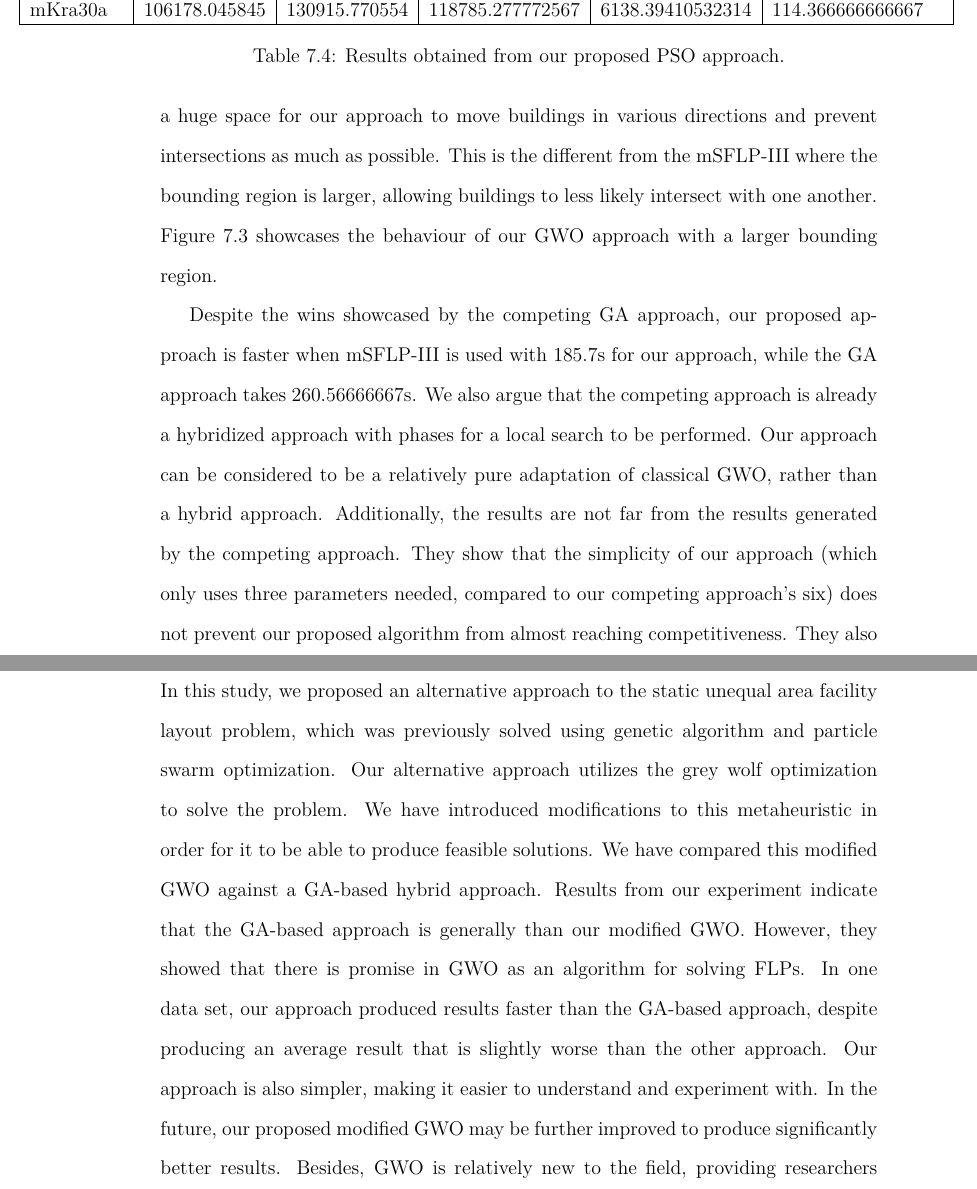
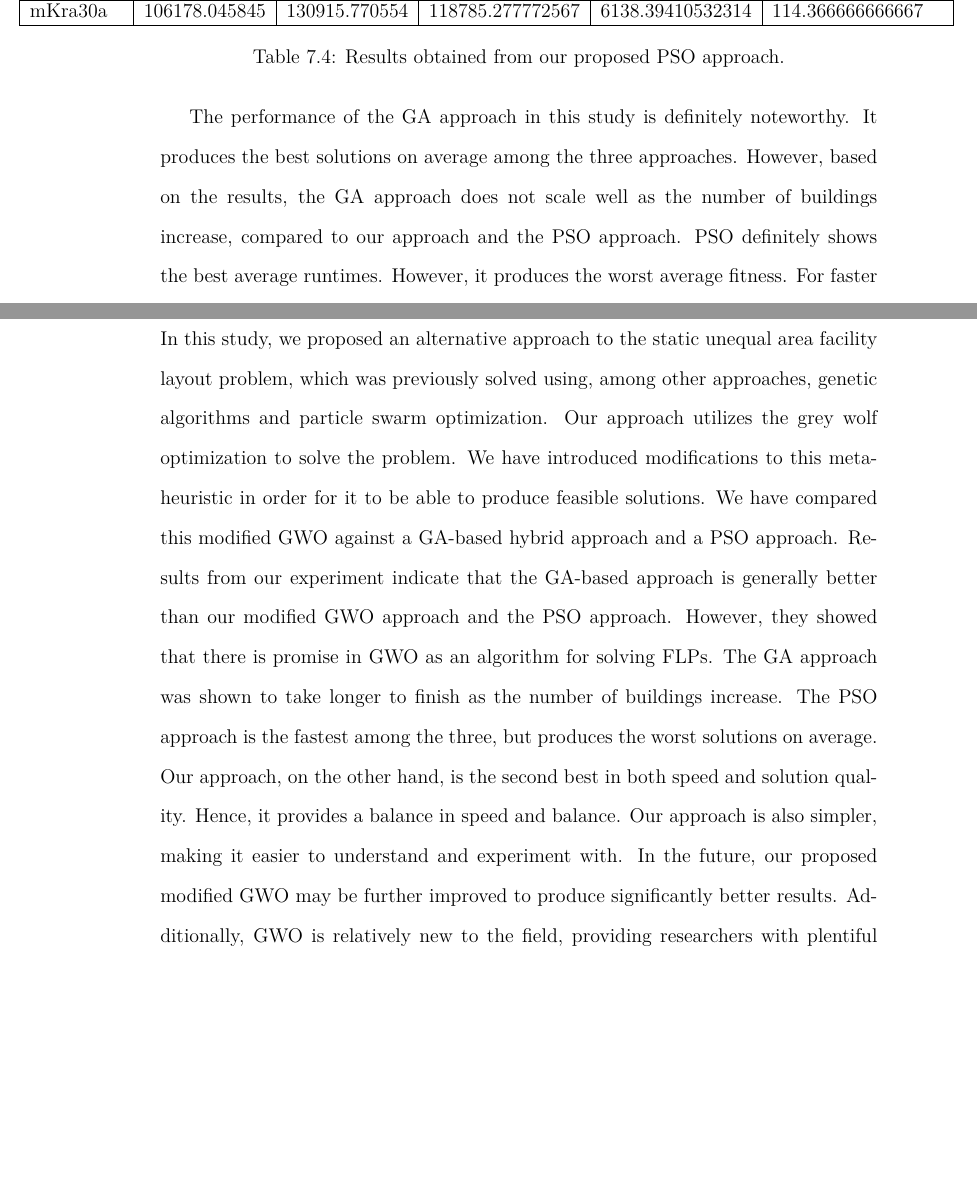
Before and after one commit to seanballais/undergraduate-thesis-manuscript, a LaTeX thesis (thesis.tex, which reads chapter7_rd.tex, chapter8_sum.con.tex): two parts of pages 75 and 78 of 87 before the commit and two parts of pages 76 and 77 of 87 after it, joined at a grey line, cut so that both start at the same text, the shorter picture padded with empty space. The pictures show the PDF file thesis.pdf that the author committed with the source.

Commit message:
:sparkles: Finish latest iteration of the Abstract, and Results and Discussion chapters.

```diff
--- a/chapter7_rd.tex
+++ b/chapter7_rd.tex
@@ -113,5 +113,23 @@ The genetic algorithm approach is also faster when SFLP-II is being used with an
 \label{approach-pso-results}
 \end{table}
 
-% TODO: Update below.
+%Figures \ref{graph-ga-vs-gwo-sflp2} and \ref{graph-ga-vs-gwo-msflp3} show the fitness graphs of the best solutions using the SFLP-II and mSFLP-III data sets. The non-linearity of the graph of our GWO approach that is obvious in Figure \ref{graph-ga-vs-gwo-sflp2} is due to the nature of our approach. All solutions in a population are replaced. Hence, the best solutions may be replaced by poorer solutions. This characteristic is not as obvious in Figure \ref{graph-ga-vs-gwo-msflp3}. In Figure \ref{graph-ga-vs-gwo-sflp2} with the SFLP-II data set, the GA approach converges was than the GWO approach. This is due to how our approach replaces all solutions in the population for the next iteration. The size of the bounding region in SFLP-II may also be reason as it does not have a huge space for our approach to move buildings in various directions and prevent intersections as much as possible. This is the different from the mSFLP-III where the bounding region is larger, allowing buildings to less likely intersect with one another. Figure \ref{graph-ga-vs-gwo-msflp3} showcases the behaviour of our GWO approach with a larger bounding region.
+%
+%\begin{figure}[h!]
+%\centering
+%\begin{adjustwidth}{-0.9in}{}
+%\includegraphics[scale=0.75]{./images/chap07-rd/gwo-sflp2-graph.png}
+%\end{adjustwidth}
+%\caption{Fitness graph of the best solutions of the competing GA approach, and our GWO approach using the SFLP-II data set.}
+%\label{graph-ga-vs-gwo-sflp2}
+%\end{figure}
+%
+%\begin{figure}[h!]
+%\centering
+%\begin{adjustwidth}{-0.1in}{}
+%\includegraphics[scale=0.65]{./images/chap07-rd/gwo-msflp3-graph.png}
+%\end{adjustwidth}
+%\caption{Fitness graph of the best solutions of the competing GA approach, and our GWO approach using the mSFLP-III data set.}
+%\label{graph-ga-vs-gwo-msflp3}
+%\end{figure}
 
@@ -119,22 +137,2 @@ Figures \ref{graph-ga-vs-gwo-sflp2} and \ref{graph-ga-vs-gwo-msflp3} show the fi
 
-\begin{figure}[h!]
-\centering
-\begin{adjustwidth}{-0.9in}{}
-\includegraphics[scale=0.75]{./images/chap07-rd/gwo-sflp2-graph.png}
-\end{adjustwidth}
-\caption{Fitness graph of the best solutions of the competing GA approach, and our GWO approach using the SFLP-II data set.}
-\label{graph-ga-vs-gwo-sflp2}
-\end{figure}
-
-\begin{figure}[h!]
-\centering
-\begin{adjustwidth}{-0.1in}{}
-\includegraphics[scale=0.65]{./images/chap07-rd/gwo-msflp3-graph.png}
-\end{adjustwidth}
-\caption{Fitness graph of the best solutions of the competing GA approach, and our GWO approach using the mSFLP-III data set.}
-\label{graph-ga-vs-gwo-msflp3}
-\end{figure}
-
-% TODO: Add figure of best generated solutions.
-
-Despite the wins showcased by the competing GA approach, our proposed approach is faster when mSFLP-III is used with $185.7$s for our approach, while the GA approach takes $260.56666667$s. We also argue that the competing approach is already a hybridized approach with phases for a local search to be performed. Our approach can be considered to be a relatively pure adaptation of classical GWO, rather than a hybrid approach. Additionally, the results are not far from the results generated by the competing approach. They show that the simplicity of our approach (which only uses three parameters needed, compared to our competing approach's six) does not prevent our proposed algorithm from almost reaching competitiveness. They also indicate that there is promise in further exploring the applicability of the grey wolf optimization algorithm in the facility layout problem.
+The performance of the GA approach in this study is definitely noteworthy. It produces the best solutions on average among the three approaches. However, based on the results, the GA approach does not scale well as the number of buildings increase, compared to our approach and the PSO approach. PSO definitely shows the best average runtimes. However, it produces the worst average fitness. For faster speed, we traded performance. This is where our approach shines. Our approach is the second best when it comes to solution quality as the problem scales higher. It is also the second best in terms of speed. This shows to us that our GWO approach provides a balance between speed and performance. Our approach also requires only a few parameters. We argue that this will simplify and speed up experimental setups and configuration in later studies and applications. Importantly, the results also indicate that there is promise in further exploring the applicability of the grey wolf optimization algorithm in solving the facility layout problem.
--- a/chapter8_sum.con.tex
+++ b/chapter8_sum.con.tex
@@ -1,3 +1,3 @@
 \chapter{Conclusion and Summary}
 
-In this study, we proposed an alternative approach to the static unequal area facility layout problem, which was previously solved using genetic algorithm and particle swarm optimization. Our alternative approach utilizes the grey wolf optimization to solve the problem. We have introduced modifications to this metaheuristic in order for it to be able to produce feasible solutions. We have compared this modified GWO against a GA-based hybrid approach. Results from our experiment indicate that the GA-based approach is generally than our modified GWO. However, they showed that there is promise in GWO as an algorithm for solving FLPs. In one data set, our approach produced results faster than the GA-based approach, despite producing an average result that is slightly worse than the other approach. Our approach is also simpler, making it easier to understand and experiment with. In the future, our proposed modified GWO may be further improved to produce significantly better results. Besides, GWO is relatively new to the field, providing researchers with plentiful opportunities to improve the algorithm. Modifying the equations of our modified GWO, such as the decay rate of $\alpha$, is one avenue in which researchers may take to build upon our study.
+In this study, we proposed an alternative approach to the static unequal area facility layout problem, which was previously solved using, among other approaches, genetic algorithms and particle swarm optimization. Our approach utilizes the grey wolf optimization to solve the problem. We have introduced modifications to this metaheuristic in order for it to be able to produce feasible solutions. We have compared this modified GWO against a GA-based hybrid approach and a PSO approach. Results from our experiment indicate that the GA-based approach is generally better than our modified GWO approach and the PSO approach. However, they showed that there is promise in GWO as an algorithm for solving FLPs. The GA approach was shown to take longer to finish as the number of buildings increase. The PSO approach is the fastest among the three, but produces the worst solutions on average. Our approach, on the other hand, is the second best in both speed and solution quality. Hence, it provides a balance in speed and balance. Our approach is also simpler, making it easier to understand and experiment with. In the future, our proposed modified GWO may be further improved to produce significantly better results. Additionally, GWO is relatively new to the field, providing researchers with plentiful opportunities to improve the algorithm. Modifying the equations of our modified GWO, such as the decay rate of $\alpha$, is one avenue in which researchers may take to build upon our study.
```
Also changed, not shown: abstract.tex (+1 -3 lines), thesis.pdf, chapter7_rd.tex (6 more changed lines), 1 other file.
